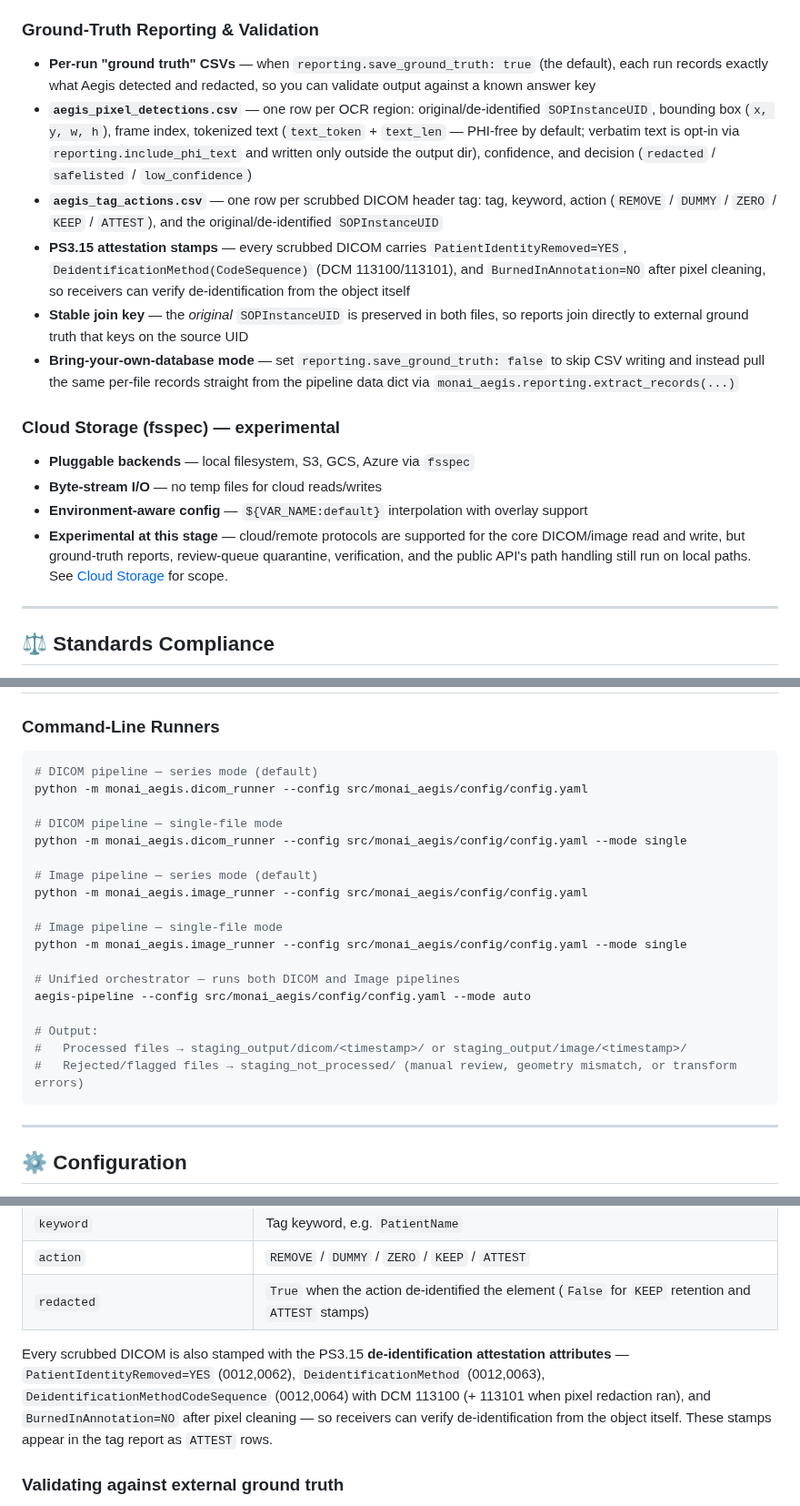
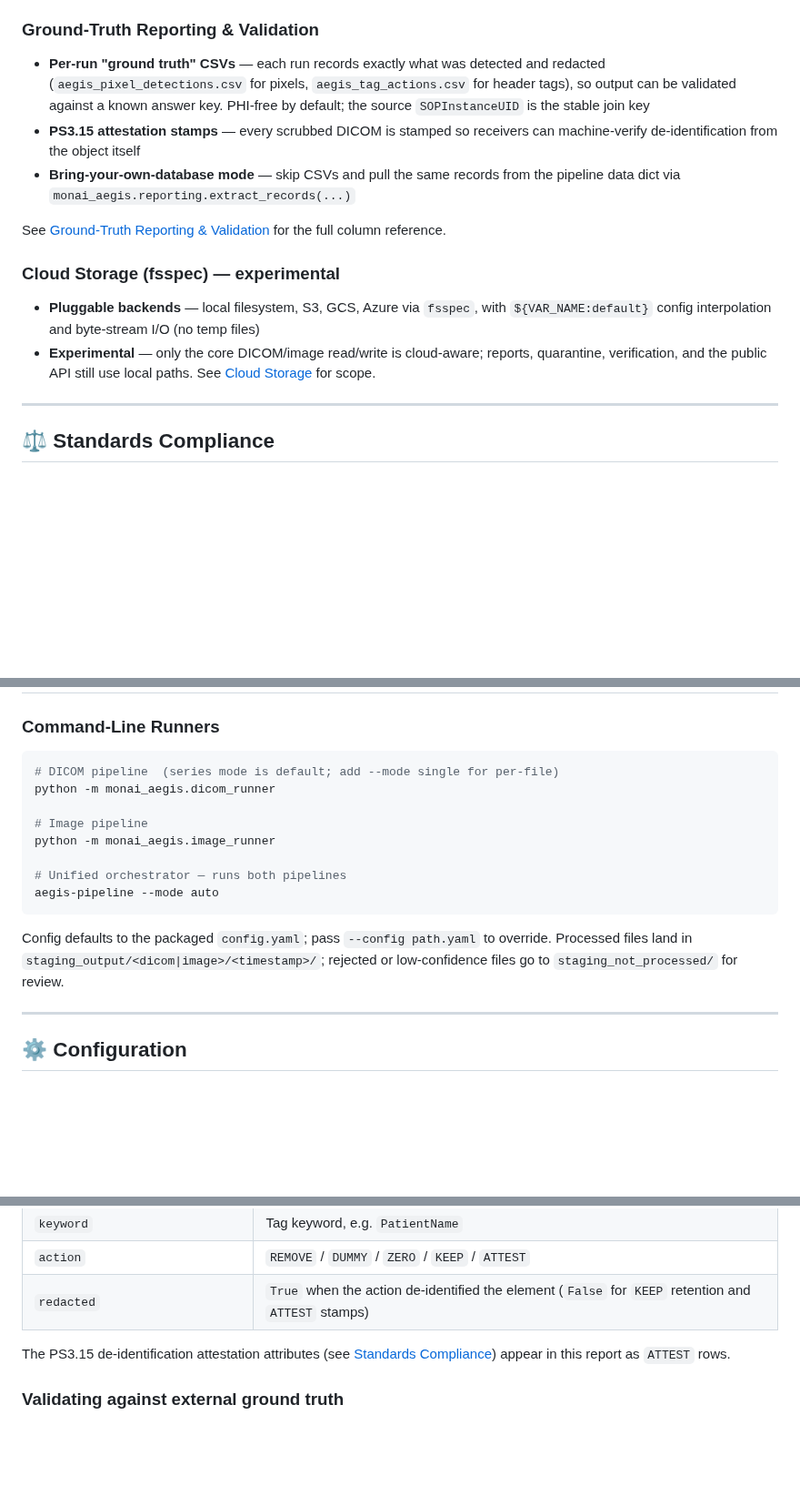
Before and after one commit to lakshmi-mahabaleshwara/aegis, a Markdown page: README.md, 3 parts joined by grey strips. Shown at 91% size. Drawn GitHub-style; blank space fills up the shorter version.

````diff
--- a/README.md
+++ b/README.md
@@ -41,21 +42,15 @@ Aegis is a production-ready pipeline for de-identifying medical images (DICOM se
 - **Independent scaling** — each pipeline can run on separate infrastructure
 
 ### Ground-Truth Reporting & Validation
-- **Per-run "ground truth" CSVs** — when `reporting.save_ground_truth: true` (the default), each run records exactly what Aegis detected and redacted, so you can validate output against a known answer key
-- **`aegis_pixel_detections.csv`** — one row per OCR region: original/de-identified `SOPInstanceUID`, bounding box (`x, y, w, h`), frame index, tokenized text (`text_token` + `text_len` — PHI-free by default; verbatim text is opt-in via `reporting.include_phi_text` and written only outside the output dir), confidence, and decision (`redacted` / `safelisted` / `low_confidence`)
-- **`aegis_tag_actions.csv`** — one row per scrubbed DICOM header tag: tag, keyword, action (`REMOVE` / `DUMMY` / `ZERO` / `KEEP` / `ATTEST`), and the original/de-identified `SOPInstanceUID`
-- **PS3.15 attestation stamps** — every scrubbed DICOM carries `PatientIdentityRemoved=YES`, `DeidentificationMethod(CodeSequence)` (DCM 113100/113101), and `BurnedInAnnotation=NO` after pixel cleaning, so receivers can verify de-identification from the object itself
-- **Stable join key** — the *original* `SOPInstanceUID` is preserved in both files, so reports join directly to external ground truth that keys on the source UID
-- **Bring-your-own-database mode** — set `reporting.save_ground_truth: false` to skip CSV writing and instead pull the same per-file records straight from the pipeline data dict via `monai_aegis.reporting.extract_records(...)`
+- **Per-run "ground truth" CSVs** — each run records exactly what was detected and redacted (`aegis_pixel_detections.csv` for pixels, `aegis_tag_actions.csv` for header tags), so output can be validated against a known answer key. PHI-free by default; the source `SOPInstanceUID` is the stable join key
+- **PS3.15 attestation stamps** — every scrubbed DICOM is stamped so receivers can machine-verify de-identification from the object itself
+- **Bring-your-own-database mode** — skip CSVs and pull the same records from the pipeline data dict via `monai_aegis.reporting.extract_records(...)`
+
+See [Ground-Truth Reporting & Validation](#-ground-truth-reporting--validation) for the full column reference.
 
 ### Cloud Storage (fsspec) — experimental
-- **Pluggable backends** — local filesystem, S3, GCS, Azure via `fsspec`
-- **Byte-stream I/O** — no temp files for cloud reads/writes
-- **Environment-aware config** — `${VAR_NAME:default}` interpolation with overlay support
-- **Experimental at this stage** — cloud/remote protocols are supported for the
-  core DICOM/image read and write, but ground-truth reports, review-queue
-  quarantine, verification, and the public API's path handling still run on
-  local paths. See [Cloud Storage](#cloud-storage-s3--gcs--azure) for scope.
+- **Pluggable backends** — local filesystem, S3, GCS, Azure via `fsspec`, with `${VAR_NAME:default}` config interpolation and byte-stream I/O (no temp files)
+- **Experimental** — only the core DICOM/image read/write is cloud-aware; reports, quarantine, verification, and the public API still use local paths. See [Cloud Storage](#cloud-storage-s3--gcs--azure) for scope.
 
 ---
 
@@ -145,25 +157,19 @@ in any ecosystem.
 
 ### Command-Line Runners
 ```bash
-# DICOM pipeline — series mode (default)
-python -m monai_aegis.dicom_runner --config src/monai_aegis/config/config.yaml
+# DICOM pipeline  (series mode is default; add --mode single for per-file)
+python -m monai_aegis.dicom_runner
 
-# DICOM pipeline — single-file mode
-python -m monai_aegis.dicom_runner --config src/monai_aegis/config/config.yaml --mode single
+# Image pipeline
+python -m monai_aegis.image_runner
 
-# Image pipeline — series mode (default)
-python -m monai_aegis.image_runner --config src/monai_aegis/config/config.yaml
+# Unified orchestrator — runs both pipelines
+aegis-pipeline --mode auto
+```
 
-# Image pipeline — single-file mode
-python -m monai_aegis.image_runner --config src/monai_aegis/config/config.yaml --mode single
-
-# Unified orchestrator — runs both DICOM and Image pipelines
-aegis-pipeline --config src/monai_aegis/config/config.yaml --mode auto
-
-# Output:
-#   Processed files → staging_output/dicom/<timestamp>/ or staging_output/image/<timestamp>/
-#   Rejected/flagged files → staging_not_processed/ (manual review, geometry mismatch, or transform errors)
-```
+Config defaults to the packaged `config.yaml`; pass `--config path.yaml` to
+override. Processed files land in `staging_output/<dicom|image>/<timestamp>/`;
+rejected or low-confidence files go to `staging_not_processed/` for review.
 
 ---
 
@@ -422,13 +434,8 @@ as sensitive — restrict and scrub access to it accordingly.
 | `action` | `REMOVE` / `DUMMY` / `ZERO` / `KEEP` / `ATTEST` |
 | `redacted` | `True` when the action de-identified the element (`False` for `KEEP` retention and `ATTEST` stamps) |
 
-Every scrubbed DICOM is also stamped with the PS3.15 **de-identification
-attestation attributes** — `PatientIdentityRemoved=YES` (0012,0062),
-`DeidentificationMethod` (0012,0063), `DeidentificationMethodCodeSequence`
-(0012,0064) with DCM 113100 (+ 113101 when pixel redaction ran), and
-`BurnedInAnnotation=NO` after pixel cleaning — so receivers can verify
-de-identification from the object itself. These stamps appear in the tag
-report as `ATTEST` rows.
+The PS3.15 de-identification attestation attributes (see [Standards
+Compliance](#-standards-compliance)) appear in this report as `ATTEST` rows.
 
 ### Validating against external ground truth
 The *original* `SOPInstanceUID` is preserved in both reports (Aegis regenerates
````
Also changed, not shown: other parts of README.md (+36 -12 lines), docs/agent_mcp_diagram.png (added), 2 other files.
